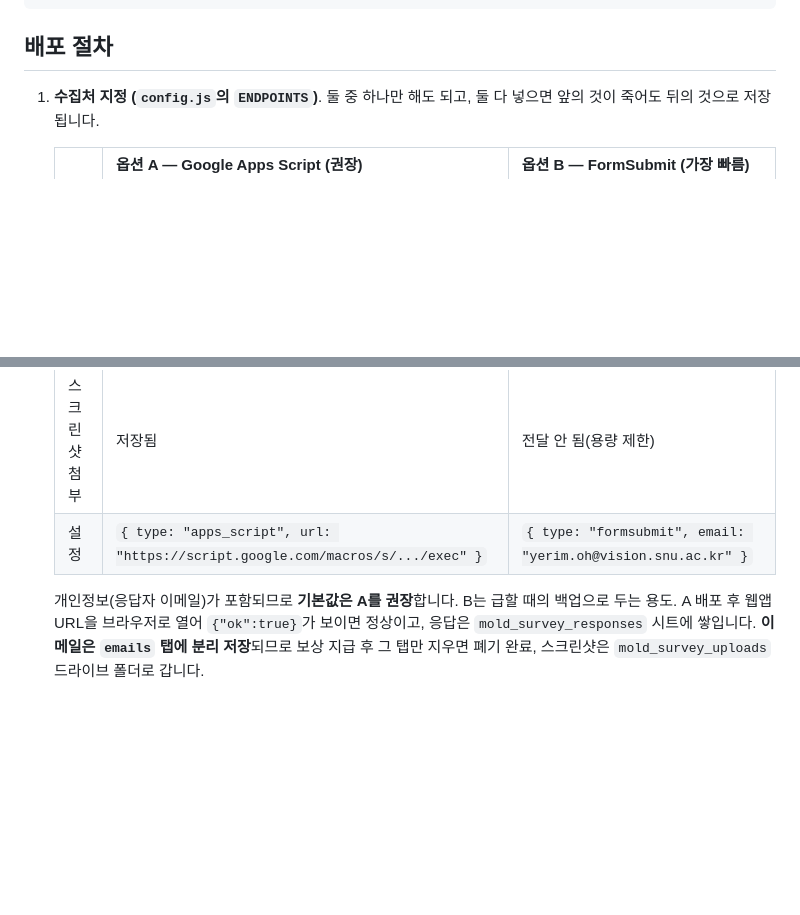
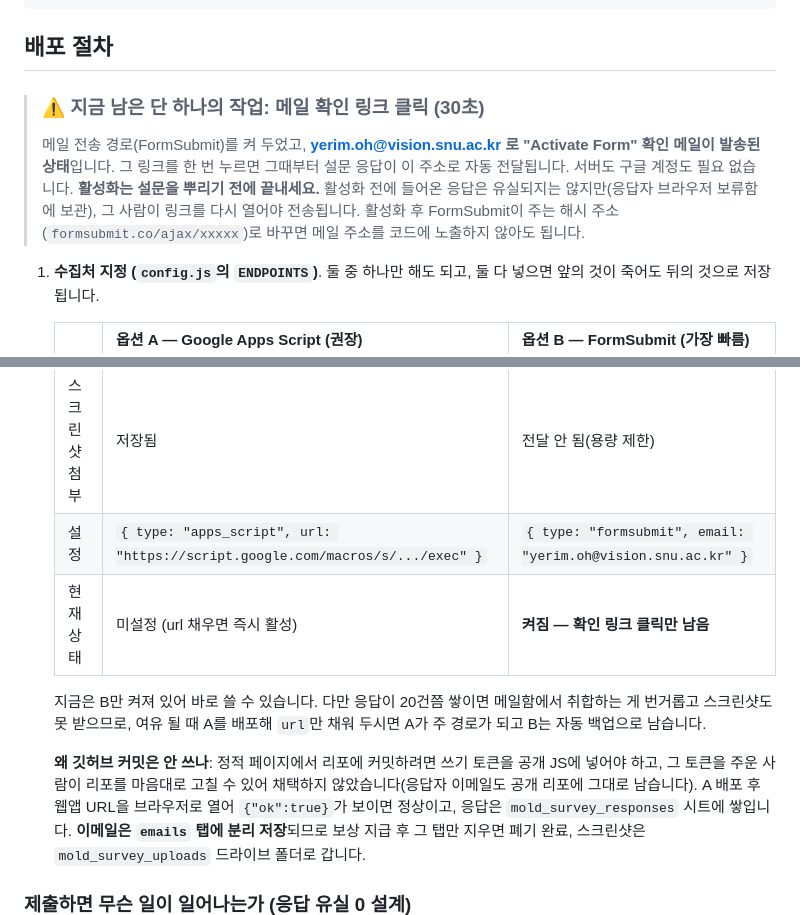
Before and after one commit to yerimoh/mold_survey, a Markdown page: README.md, 2 parts joined by grey strips. Drawn GitHub-style; blank space fills up the shorter version.

Commit message:
Document the activation step and why GitHub-commit collection was rejected
Co-Authored-By: Claude Fable 5 <noreply@anthropic.com>

```diff
--- a/README.md
+++ b/README.md
@@ -37,6 +37,12 @@ RECRUITMENT.md                     # 모집 문안 (메일/슬랙, ko/en)
 
 ## 배포 절차
 
+> ### ⚠ 지금 남은 단 하나의 작업: 메일 확인 링크 클릭 (30초)
+> 메일 전송 경로(FormSubmit)를 켜 두었고, **yerim.oh@vision.snu.ac.kr 로 "Activate Form" 확인 메일이 발송된 상태**입니다.
+> 그 링크를 한 번 누르면 그때부터 설문 응답이 이 주소로 자동 전달됩니다. 서버도 구글 계정도 필요 없습니다.
+> **활성화는 설문을 뿌리기 전에 끝내세요.** 활성화 전에 들어온 응답은 유실되지는 않지만(응답자 브라우저 보류함에 보관), 그 사람이 링크를 다시 열어야 전송됩니다.
+> 활성화 후 FormSubmit이 주는 해시 주소(`formsubmit.co/ajax/xxxxx`)로 바꾸면 메일 주소를 코드에 노출하지 않아도 됩니다.
+
 1. **수집처 지정 (`config.js`의 `ENDPOINTS`)**. 둘 중 하나만 해도 되고, 둘 다 넣으면 앞의 것이 죽어도 뒤의 것으로 저장됩니다.
 
    | | 옵션 A — Google Apps Script (권장) | 옵션 B — FormSubmit (가장 빠름) |
@@ -45,8 +51,13 @@ RECRUITMENT.md                     # 모집 문안 (메일/슬랙, ko/en)
    | 데이터 위치 | 본인 구글 스프레드시트·드라이브 (외부 유출 없음) | 응답이 메일로 옴. **제3자(formsubmit.co)를 경유** |
    | 스크린샷 첨부 | 저장됨 | 전달 안 됨(용량 제한) |
    | 설정 | `{ type: "apps_script", url: "https://script.google.com/macros/s/.../exec" }` | `{ type: "formsubmit", email: "yerim.oh@vision.snu.ac.kr" }` |
+   | 현재 상태 | 미설정 (url 채우면 즉시 활성) | **켜짐 — 확인 링크 클릭만 남음** |
 
-   개인정보(응답자 이메일)가 포함되므로 **기본값은 A를 권장**합니다. B는 급할 때의 백업으로 두는 용도.
+   지금은 B만 켜져 있어 바로 쓸 수 있습니다. 다만 응답이 20건쯤 쌓이면 메일함에서 취합하는 게 번거롭고 스크린샷도 못 받으므로,
+   여유 될 때 A를 배포해 `url`만 채워 두시면 A가 주 경로가 되고 B는 자동 백업으로 남습니다.
+
+   **왜 깃허브 커밋은 안 쓰나**: 정적 페이지에서 리포에 커밋하려면 쓰기 토큰을 공개 JS에 넣어야 하고,
+   그 토큰을 주운 사람이 리포를 마음대로 고칠 수 있어 채택하지 않았습니다(응답자 이메일도 공개 리포에 그대로 남습니다).
    A 배포 후 웹앱 URL을 브라우저로 열어 `{"ok":true}`가 보이면 정상이고, 응답은 `mold_survey_responses` 시트에 쌓입니다.
    **이메일은 `emails` 탭에 분리 저장**되므로 보상 지급 후 그 탭만 지우면 폐기 완료, 스크린샷은 `mold_survey_uploads` 드라이브 폴더로 갑니다.
 
```
